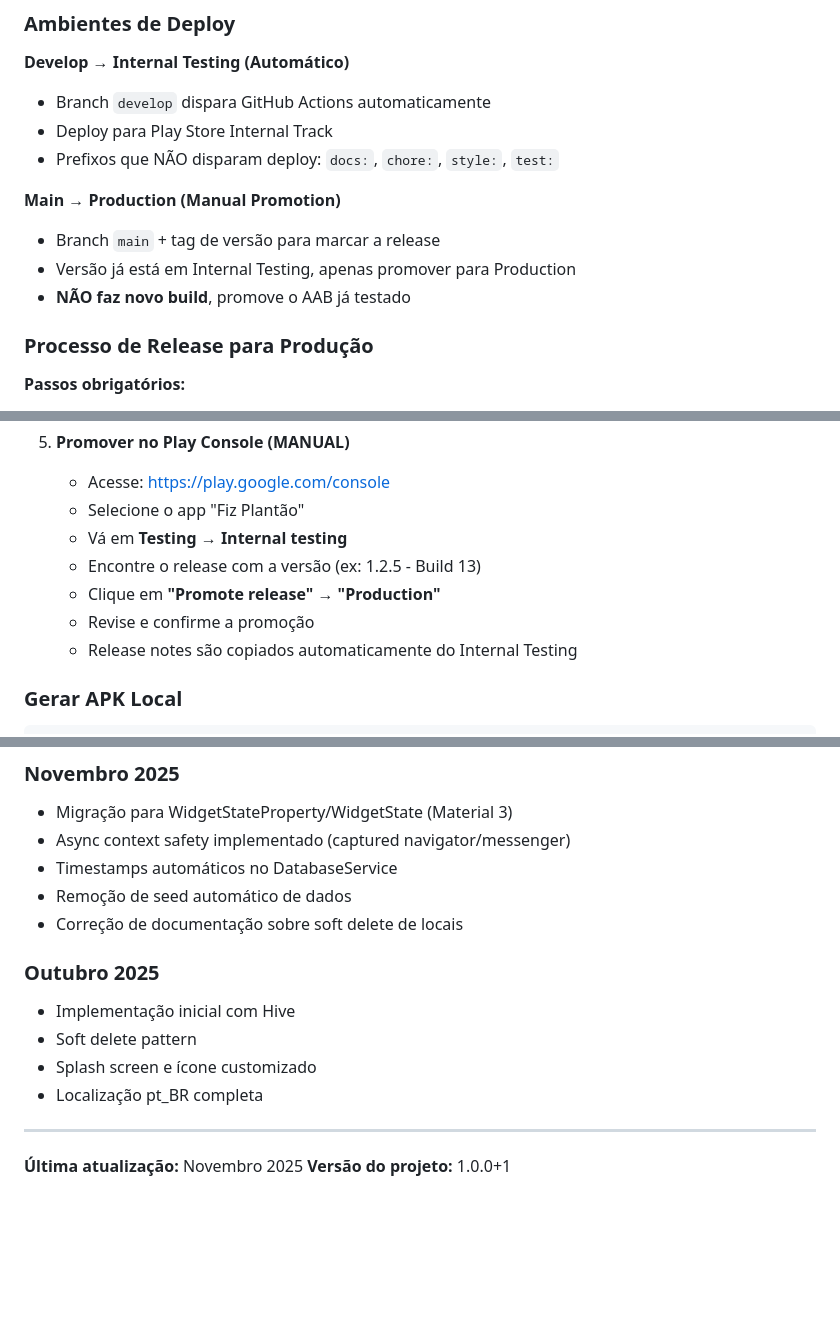
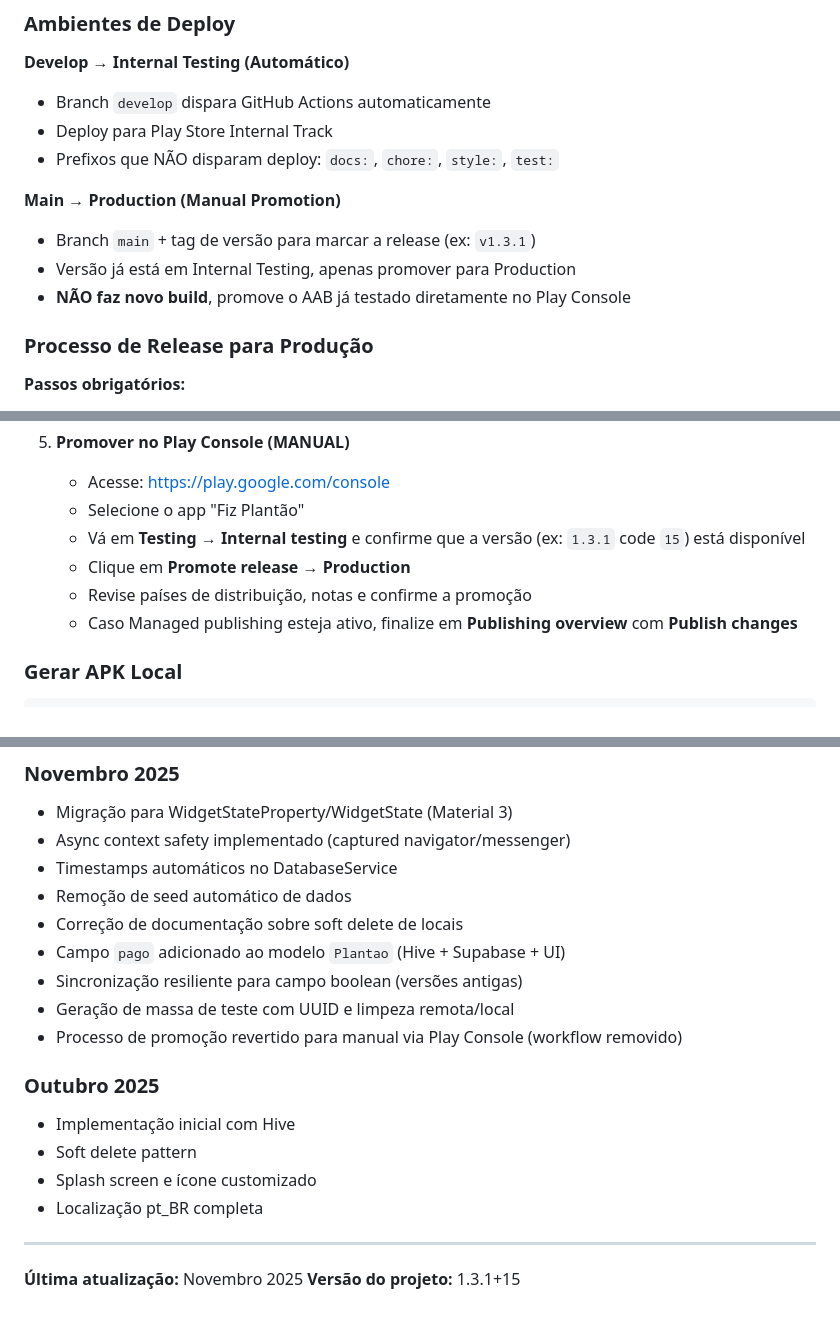
Before and after one commit to rodrigolanes/fiz_plantao, a Markdown page: .github/copilot-instructions.md, 3 parts joined by grey strips. Rendered like a GitHub page; blank space fills up the shorter version.

Commit message:
docs: atualizar instruções para promoção manual (removido workflow)

```diff
--- a/.github/copilot-instructions.md
+++ b/.github/copilot-instructions.md
@@ -288,9 +288,9 @@ flutter:
 
 **Main → Production (Manual Promotion)**
 
-- Branch `main` + tag de versão para marcar a release
+- Branch `main` + tag de versão para marcar a release (ex: `v1.3.1`)
 - Versão já está em Internal Testing, apenas promover para Production
-- **NÃO faz novo build**, promove o AAB já testado
+- **NÃO faz novo build**, promove o AAB já testado diretamente no Play Console
 
 ### Processo de Release para Produção
 
@@ -327,11 +327,10 @@ flutter:
 5. **Promover no Play Console (MANUAL)**
    - Acesse: https://play.google.com/console
    - Selecione o app "Fiz Plantão"
-   - Vá em **Testing → Internal testing**
-   - Encontre o release com a versão (ex: 1.2.5 - Build 13)
-   - Clique em **"Promote release"** → **"Production"**
-   - Revise e confirme a promoção
-   - Release notes são copiados automaticamente do Internal Testing
+   - Vá em **Testing → Internal testing** e confirme que a versão (ex: `1.3.1` code `15`) está disponível
+   - Clique em **Promote release** → **Production**
+   - Revise países de distribuição, notas e confirme a promoção
+   - Caso Managed publishing esteja ativo, finalize em **Publishing overview** com **Publish changes**
 
 ### Gerar APK Local
 
@@ -393,6 +392,10 @@ R: Preferir português para domínio (Local, Plantao), inglês para técnico (Da
 - Timestamps automáticos no DatabaseService
 - Remoção de seed automático de dados
 - Correção de documentação sobre soft delete de locais
+- Campo `pago` adicionado ao modelo `Plantao` (Hive + Supabase + UI)
+- Sincronização resiliente para campo boolean (versões antigas)
+- Geração de massa de teste com UUID e limpeza remota/local
+- Processo de promoção revertido para manual via Play Console (workflow removido)
 
 ### Outubro 2025
 
@@ -404,4 +407,4 @@ R: Preferir português para domínio (Local, Plantao), inglês para técnico (Da
 ---
 
 **Última atualização:** Novembro 2025
-**Versão do projeto:** 1.0.0+1
+**Versão do projeto:** 1.3.1+15
```
